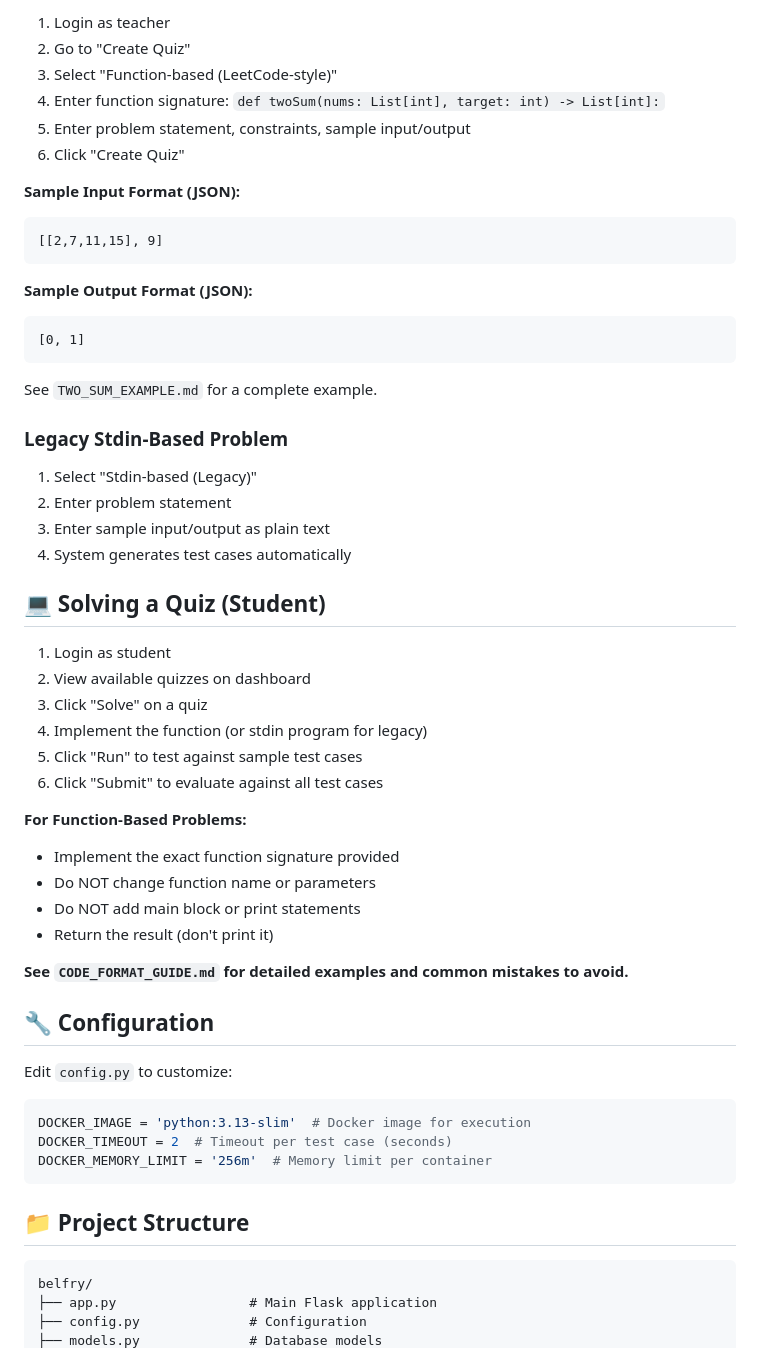
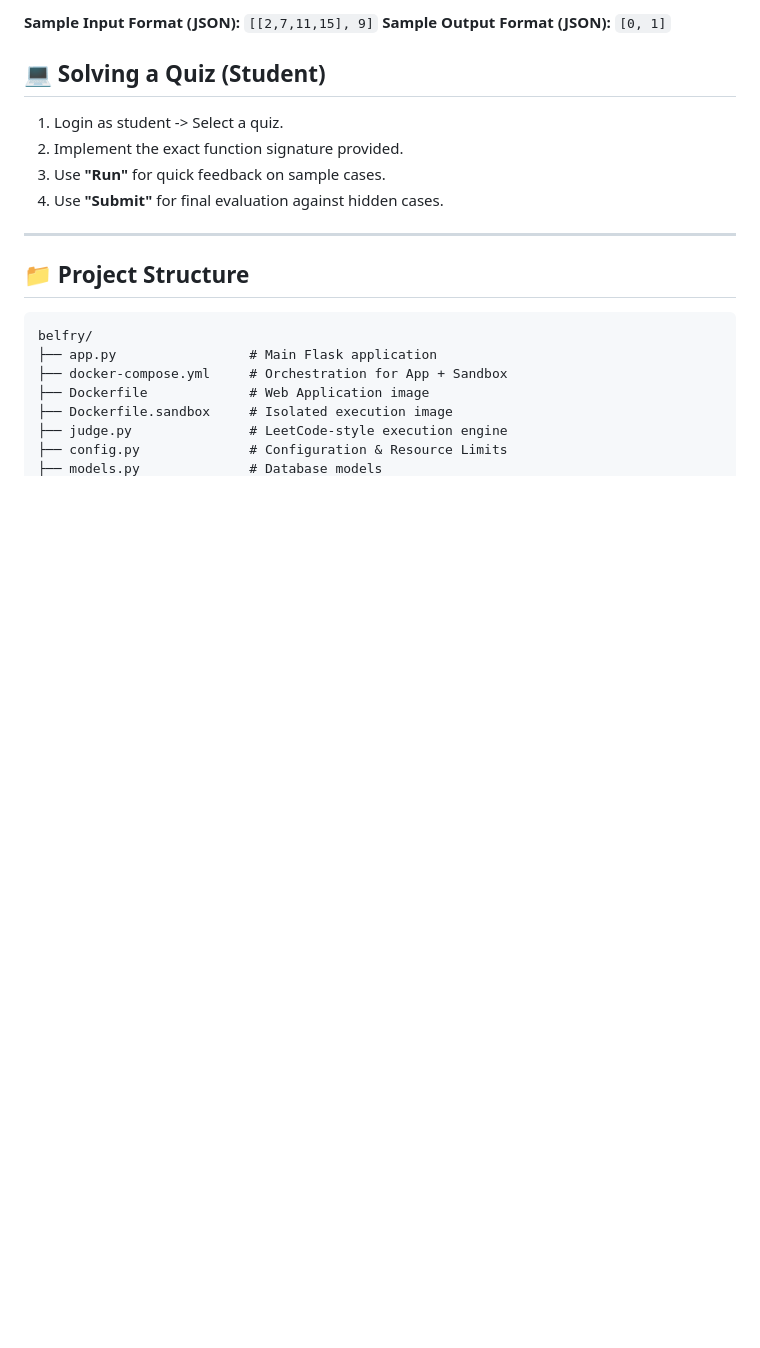
Before and after one commit to aryansoni123/Belfry-2.0, a Markdown page: README.md, the part around one of its changes. GitHub-like rendering; blank space fills up the shorter version.

````diff
--- a/README.md
+++ b/README.md
@@ -102,61 +96,24 @@ The application will be available at `http://localhost:5000`
 
-1. Login as teacher
-2. Go to "Create Quiz"
-3. Select "Function-based (LeetCode-style)"
-4. Enter function signature: `def twoSum(nums: List[int], target: int) -> List[int]:`
-5. Enter problem statement, constraints, sample input/output
-6. Click "Create Quiz"
-
-**Sample Input Format (JSON):**
-```
-[[2,7,11,15], 9]
-```
-
-**Sample Output Format (JSON):**
-```
-[0, 1]
-```
-
-See `TWO_SUM_EXAMPLE.md` for a complete example.
-
-### Legacy Stdin-Based Problem
-
-1. Select "Stdin-based (Legacy)"
-2. Enter problem statement
-3. Enter sample input/output as plain text
-4. System generates test cases automatically
+**Sample Input Format (JSON):** `[[2,7,11,15], 9]`
+**Sample Output Format (JSON):** `[0, 1]`
 
 ## 💻 Solving a Quiz (Student)
 
-1. Login as student
-2. View available quizzes on dashboard
-3. Click "Solve" on a quiz
-4. Implement the function (or stdin program for legacy)
-5. Click "Run" to test against sample test cases
-6. Click "Submit" to evaluate against all test cases
+1. Login as student -> Select a quiz.
+2. Implement the exact function signature provided.
+3. Use **"Run"** for quick feedback on sample cases.
+4. Use **"Submit"** for final evaluation against hidden cases.
 
-**For Function-Based Problems:**
-- Implement the exact function signature provided
-- Do NOT change function name or parameters
-- Do NOT add main block or print statements
-- Return the result (don't print it)
-
-**See `CODE_FORMAT_GUIDE.md` for detailed examples and common mistakes to avoid.**
-
-## 🔧 Configuration
-
-Edit `config.py` to customize:
-
-```python
-DOCKER_IMAGE = 'python:3.13-slim'  # Docker image for execution
-DOCKER_TIMEOUT = 2  # Timeout per test case (seconds)
-DOCKER_MEMORY_LIMIT = '256m'  # Memory limit per container
-```
+---
 
 ## 📁 Project Structure
 
 ```
 belfry/
 ├── app.py                 # Main Flask application
-├── config.py              # Configuration
+├── docker-compose.yml     # Orchestration for App + Sandbox
+├── Dockerfile             # Web Application image
+├── Dockerfile.sandbox     # Isolated execution image
+├── judge.py               # LeetCode-style execution engine
+├── config.py              # Configuration & Resource Limits
 ├── models.py              # Database models
````
Also changed, not shown: other parts of README.md (+48 -146 lines).
